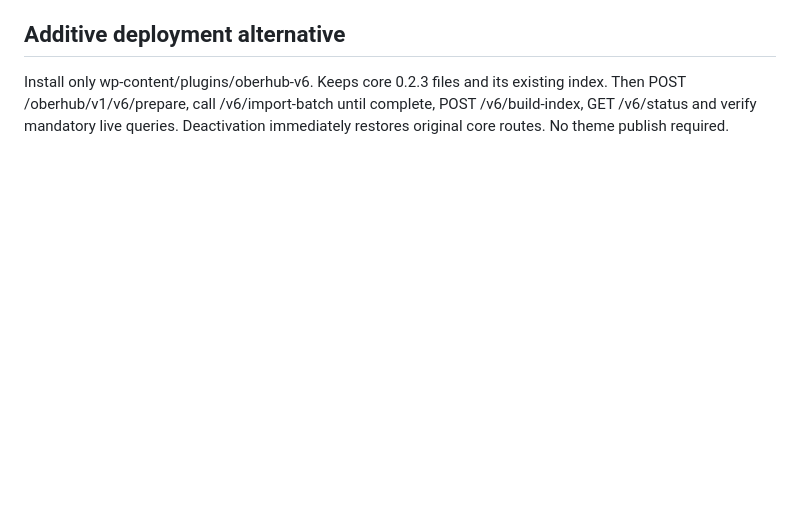
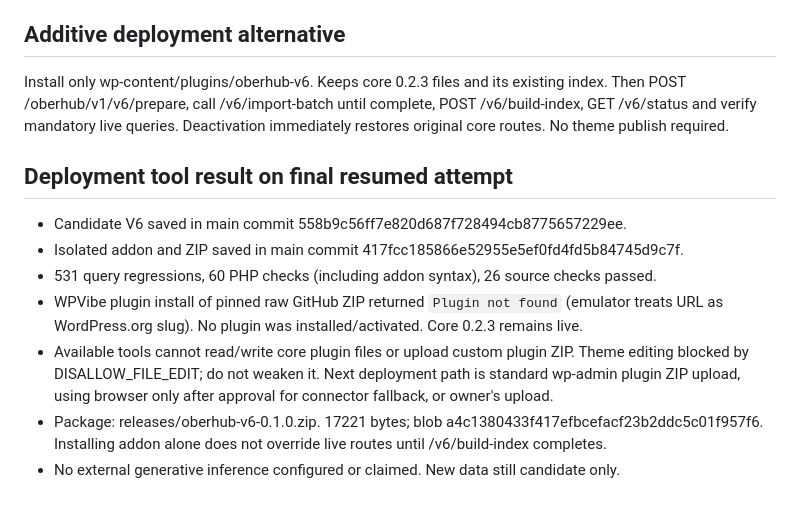
Before and after one commit to alexey21aa/Oberriet-hub, a Markdown page: WORK_STATE.md, the part around the change. Rendered like a GitHub page; blank space fills up the shorter version.

Commit message:
Record verified V6 results and exact custom ZIP deployment blocker

```diff
--- a/WORK_STATE.md
+++ b/WORK_STATE.md
@@ -35,3 +35,12 @@ No secrets, hosting configuration, personal queries or live database exported in
 
 ## Additive deployment alternative
 Install only wp-content/plugins/oberhub-v6. Keeps core 0.2.3 files and its existing index. Then POST /oberhub/v1/v6/prepare, call /v6/import-batch until complete, POST /v6/build-index, GET /v6/status and verify mandatory live queries. Deactivation immediately restores original core routes. No theme publish required.
+
+## Deployment tool result on final resumed attempt
+- Candidate V6 saved in main commit 558b9c56ff7e820d687f728494cb8775657229ee.
+- Isolated addon and ZIP saved in main commit 417fcc185866e52955e5ef0fd4fd5b84745d9c7f.
+- 531 query regressions, 60 PHP checks (including addon syntax), 26 source checks passed.
+- WPVibe plugin install of pinned raw GitHub ZIP returned `Plugin not found` (emulator treats URL as WordPress.org slug). No plugin was installed/activated. Core 0.2.3 remains live.
+- Available tools cannot read/write core plugin files or upload custom plugin ZIP. Theme editing blocked by DISALLOW_FILE_EDIT; do not weaken it. Next deployment path is standard wp-admin plugin ZIP upload, using browser only after approval for connector fallback, or owner's upload.
+- Package: releases/oberhub-v6-0.1.0.zip. 17221 bytes; blob a4c1380433f417efbcefacf23b2ddc5c01f957f6. Installing addon alone does not override live routes until /v6/build-index completes.
+- No external generative inference configured or claimed. New data still candidate only.
```
